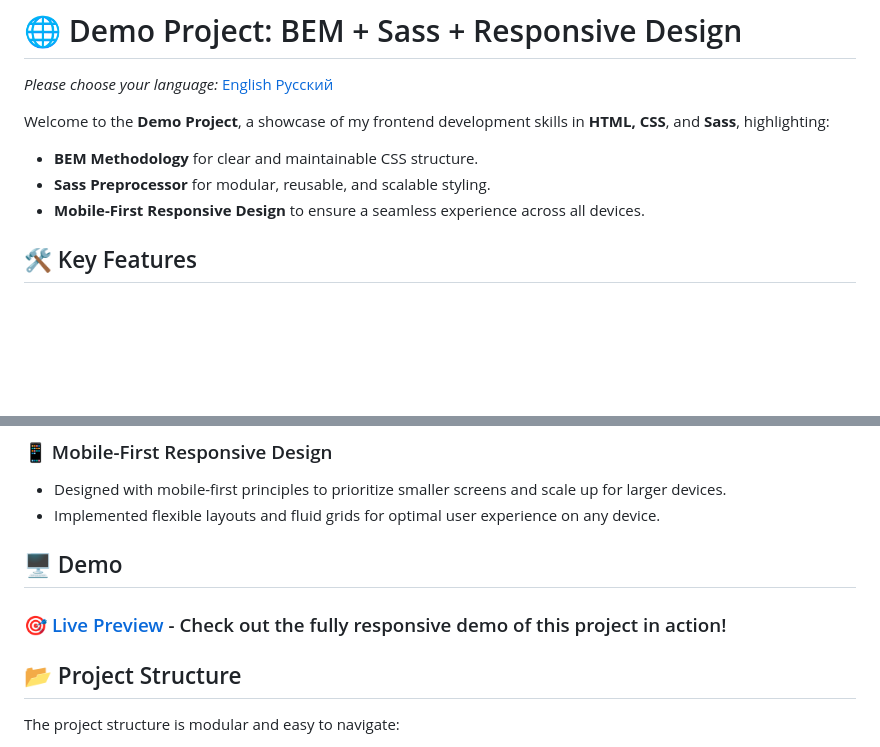
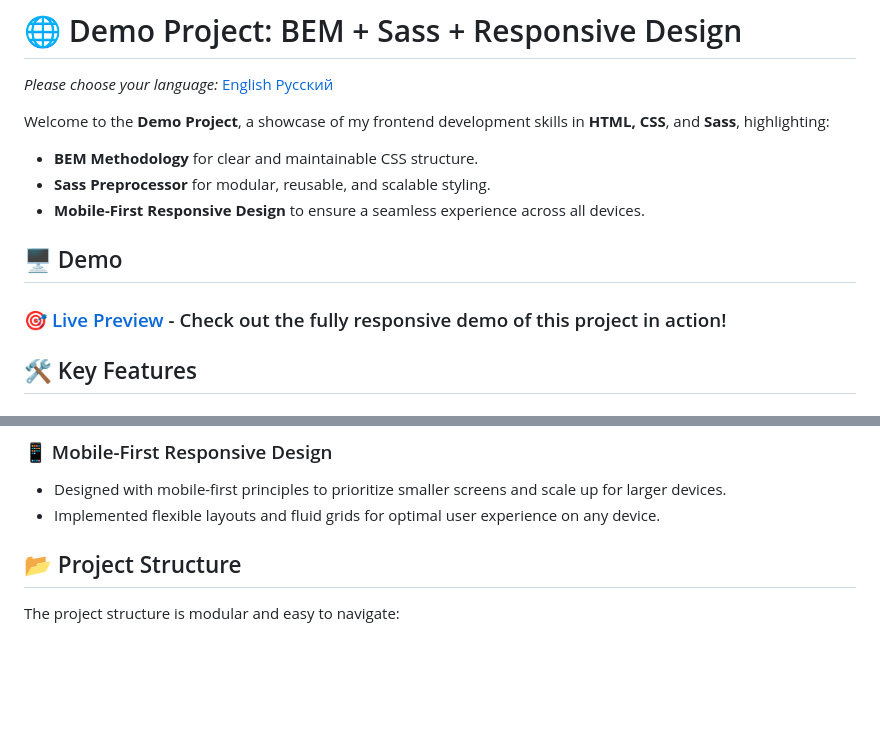
Before and after one commit to vladchashush/positivus-landing, a Markdown page: README.md, 2 parts joined by grey strips. Drawn GitHub-style; blank space fills up the shorter version.

```diff
--- a/README.md
+++ b/README.md
@@ -7,6 +7,8 @@ Welcome to the **Demo Project**, a showcase of my frontend development skills in
 - **Sass Preprocessor** for modular, reusable, and scalable styling.
 - **Mobile-First Responsive Design** to ensure a seamless experience across all devices.
 
+## 🖥️ Demo
+### 🎯 [Live Preview](https://vladchashush.github.io/positivus-landing/) - Check out the fully responsive demo of this project in action!
 
 ## 🛠️ Key Features
 
@@ -48,8 +50,6 @@ Example:
 - Implemented flexible layouts and fluid grids for optimal user experience on any device.
 
 
-## 🖥️ Demo
-### 🎯 [Live Preview](https://vladchashush.github.io/positivus-landing/) - Check out the fully responsive demo of this project in action!
 
 
 ## 📂 Project Structure
```
